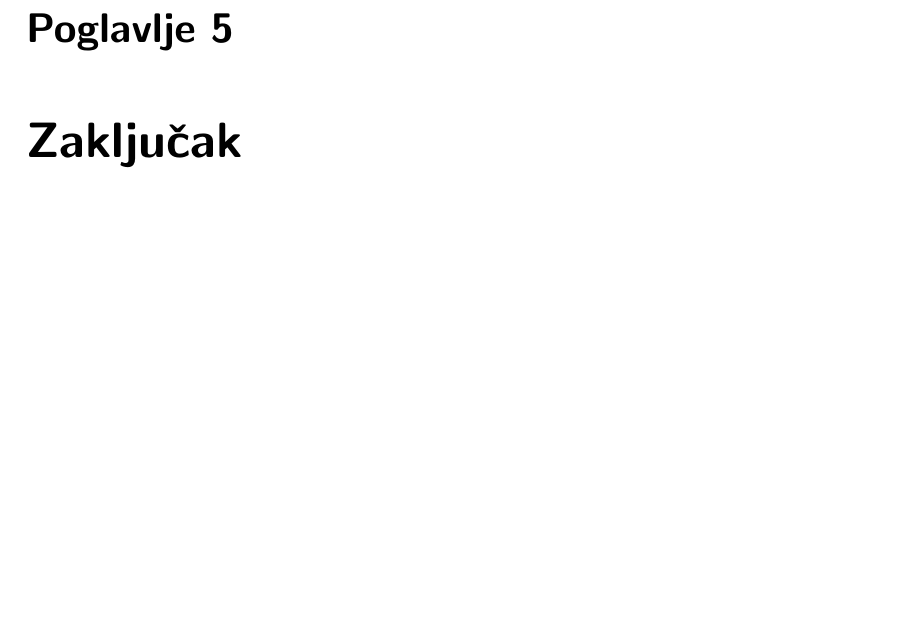
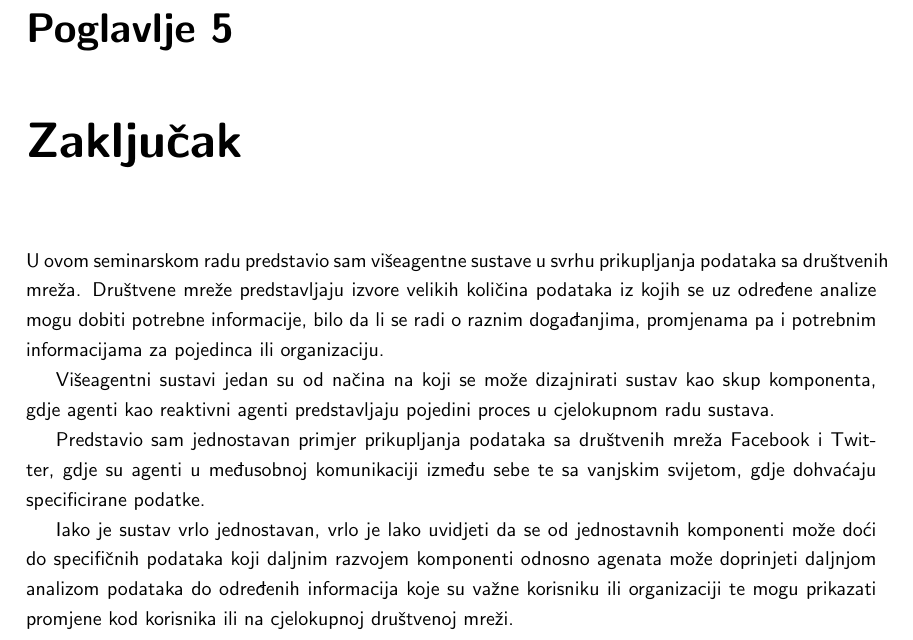
Before and after one commit to nikolamajcen/social-notifier, a LaTeX document (docs/foi.tex): part of page 35 of 36, cut so that both start at the same text, the shorter picture padded with empty space. The pictures show the PDF file docs/foi.pdf that the author committed with the source.

Commit message:
Added conclusion

```diff
--- a/docs/foi.tex
+++ b/docs/foi.tex
@@ -428,6 +428,14 @@ Na slici 4.9 može se vidjeti primjer rada agenta izvjestitelja sa više agenata
 
 \chapter{Zaključak}
 
+U ovom seminarskom radu predstavio sam višeagentne sustave u svrhu prikupljanja podataka sa društvenih mreža. Društvene mreže predstavljaju izvore velikih količina podataka iz kojih se uz određene analize mogu dobiti potrebne informacije, bilo da li se radi o raznim događanjima, promjenama pa i potrebnim informacijama za pojedinca ili organizaciju.
+
+Višeagentni sustavi jedan su od načina na koji se može dizajnirati sustav kao skup komponenta, gdje agenti kao reaktivni agenti predstavljaju pojedini proces u cjelokupnom radu sustava.
+
+Predstavio sam jednostavan primjer prikupljanja podataka sa društvenih mreža Facebook i Twitter, gdje su agenti u međusobnoj komunikaciji između sebe te sa vanjskim svijetom, gdje dohvaćaju specificirane podatke.
+
+Iako je sustav vrlo jednostavan, vrlo je lako uvidjeti da se od jednostavnih komponenti može doći do specifičnih podataka koji daljnim razvojem komponenti odnosno agenata može doprinjeti daljnjom analizom podataka do određenih informacija koje su važne korisniku ili organizaciji te mogu prikazati promjene kod korisnika ili na cjelokupnoj društvenoj mreži.
+
 % Literatura
 
 \addcontentsline{toc}{chapter}{Bibliografija}
```
Also changed, not shown: docs/foi.pdf, 1 other file.
